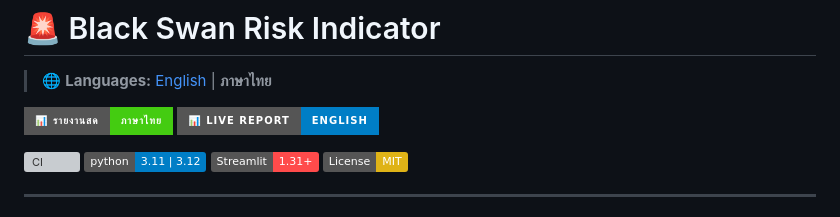
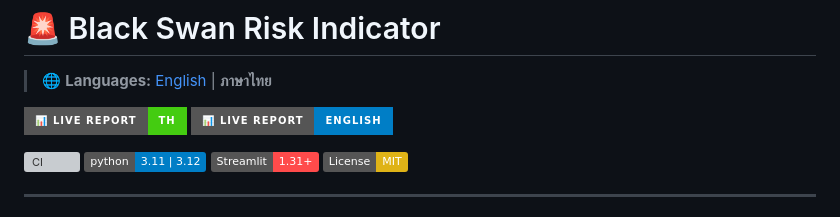
Before and after one commit to oomNoNe/black-swan-indicator, a Markdown page: README.th.md, the part around one of its changes. GitHub-like rendering; badges without logos; grey boxes are pictures that could not be loaded.

```diff
--- a/README.th.md
+++ b/README.th.md
@@ -2,7 +2,7 @@
 
 > 🌐 **Languages:** [English](README.md) | **ภาษาไทย**
 
-[![Live Report (TH)](https://img.shields.io/badge/📊_รายงานสด-ภาษาไทย-success?style=for-the-badge)](https://oomNoNe.github.io/black-swan-indicator/)
+[![Live Report (TH)](https://img.shields.io/badge/📊_Live_Report-TH-success?style=for-the-badge)](https://oomNoNe.github.io/black-swan-indicator/)
 [![Live Report (EN)](https://img.shields.io/badge/📊_Live_Report-English-blue?style=for-the-badge)](https://oomNoNe.github.io/black-swan-indicator/index.en.html)
 
 [![CI](https://github.com/oomNoNe/black-swan-indicator/actions/workflows/ci.yml/badge.svg)](https://github.com/oomNoNe/black-swan-indicator/actions/workflows/ci.yml)
```
Also changed, not shown: other parts of README.th.md (+1 -3 lines), README.md (+2 -4 lines).
